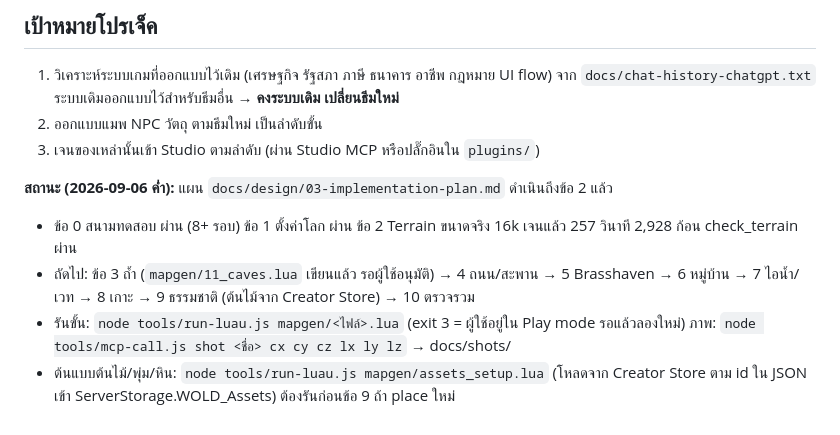
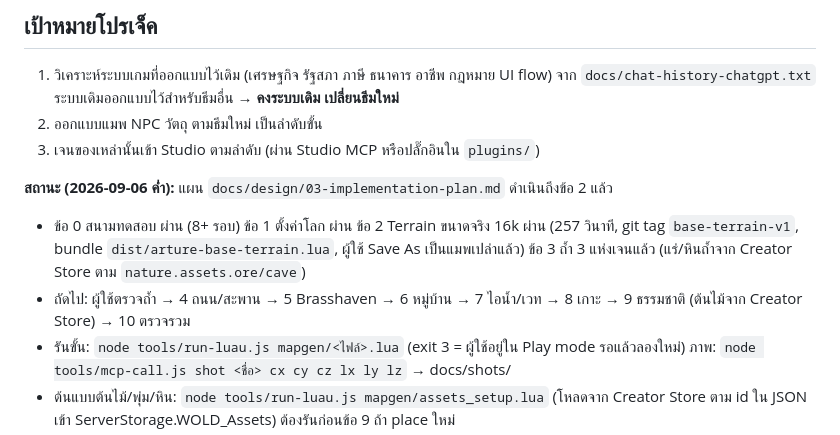
Before and after one commit to phumapanther/WOLD-Arture, a Markdown page: CLAUDE.md, the part around the change. Rendered like a GitHub page.

Commit message:
CLAUDE.md: status through phase 3

```diff
--- a/CLAUDE.md
+++ b/CLAUDE.md
@@ -10,8 +10,8 @@ Place ใน Roblox Studio ชื่อ `WOLD Arture` (บัญชี phumapant
 3. เจนของเหล่านั้นเข้า Studio ตามลำดับ (ผ่าน Studio MCP หรือปลั๊กอินใน `plugins/`)
 
 **สถานะ (2026-09-06 ค่ำ):** แผน `docs/design/03-implementation-plan.md` ดำเนินถึงข้อ 2 แล้ว
-- ข้อ 0 สนามทดสอบ ผ่าน (8+ รอบ) ข้อ 1 ตั้งค่าโลก ผ่าน ข้อ 2 Terrain ขนาดจริง 16k เจนแล้ว 257 วินาที 2,928 ก้อน check_terrain ผ่าน
-- ถัดไป: ข้อ 3 ถ้ำ (`mapgen/11_caves.lua` เขียนแล้ว รอผู้ใช้อนุมัติ) → 4 ถนน/สะพาน → 5 Brasshaven → 6 หมู่บ้าน → 7 ไอน้ำ/เวท → 8 เกาะ → 9 ธรรมชาติ (ต้นไม้จาก Creator Store) → 10 ตรวจรวม
+- ข้อ 0 สนามทดสอบ ผ่าน (8+ รอบ) ข้อ 1 ตั้งค่าโลก ผ่าน ข้อ 2 Terrain ขนาดจริง 16k ผ่าน (257 วินาที, git tag `base-terrain-v1`, bundle `dist/arture-base-terrain.lua`, ผู้ใช้ Save As เป็นแมพเปล่าแล้ว) ข้อ 3 ถ้ำ 3 แห่งเจนแล้ว (แร่/หินถ้ำจาก Creator Store ตาม `nature.assets.ore/cave`)
+- ถัดไป: ผู้ใช้ตรวจถ้ำ → 4 ถนน/สะพาน → 5 Brasshaven → 6 หมู่บ้าน → 7 ไอน้ำ/เวท → 8 เกาะ → 9 ธรรมชาติ (ต้นไม้จาก Creator Store) → 10 ตรวจรวม
 - รันขั้น: `node tools/run-luau.js mapgen/<ไฟล์>.lua` (exit 3 = ผู้ใช้อยู่ใน Play mode รอแล้วลองใหม่) ภาพ: `node tools/mcp-call.js shot <ชื่อ> cx cy cz lx ly lz` → docs/shots/
 - ต้นแบบต้นไม้/พุ่ม/หิน: `node tools/run-luau.js mapgen/assets_setup.lua` (โหลดจาก Creator Store ตาม id ใน JSON เข้า ServerStorage.WOLD_Assets) ต้องรันก่อนข้อ 9 ถ้า place ใหม่
 - ข้อกำหนดสำคัญจากผู้ใช้: แมพต้องแก้มือได้ (Attribute Manual=true รอดจากการเจนซ้ำ) และมี hook ระบบเกม (แท็ก Tree/Rock/OreVein/Bush/FishingSpot/DigSpot/SearchPoint/RespawnPoint/Zone) ดู `docs/design/04-gameplay-hooks.md` ระบบเกมชุดแรกทำต่อหลังแมพ
```
